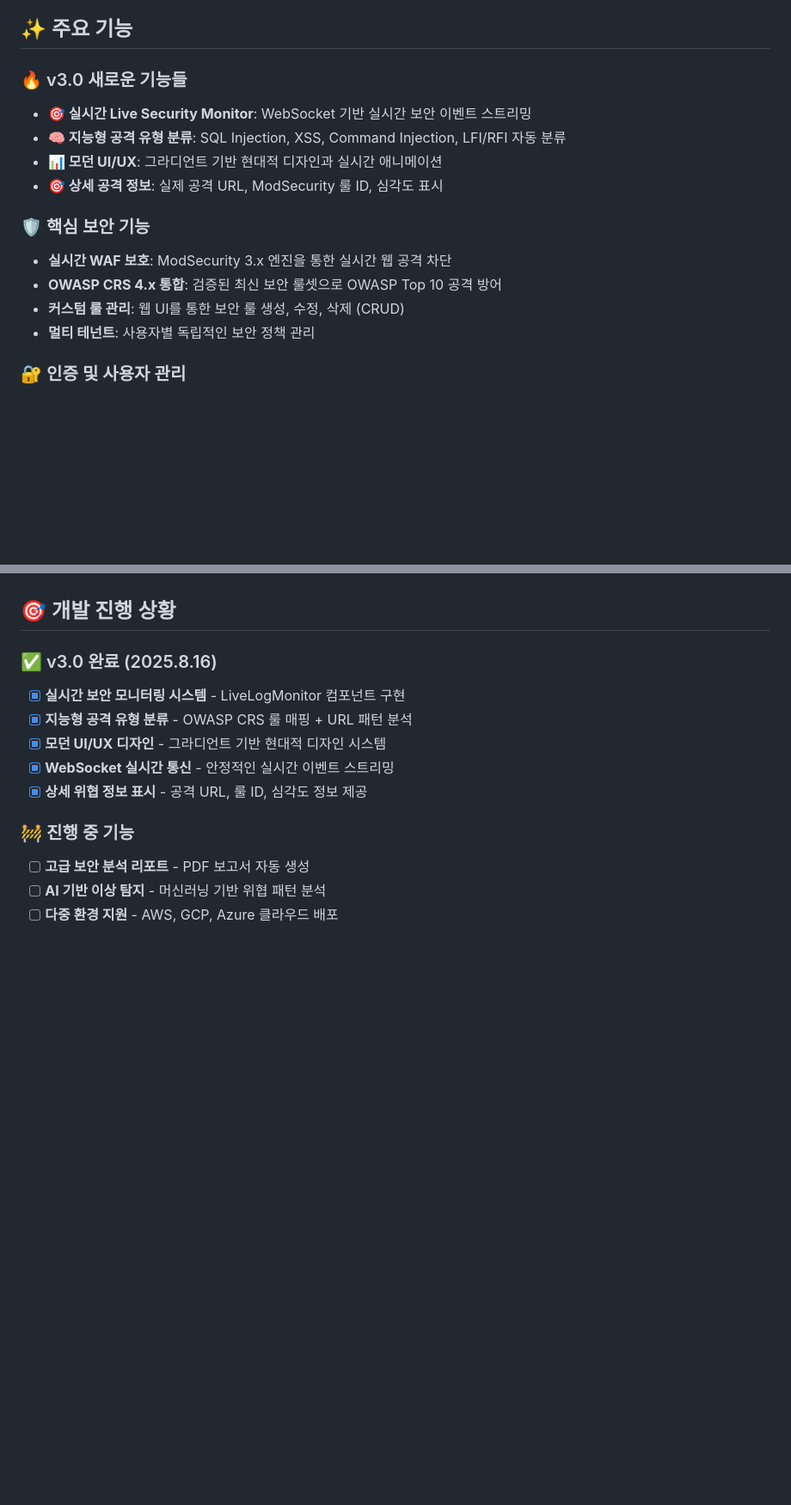
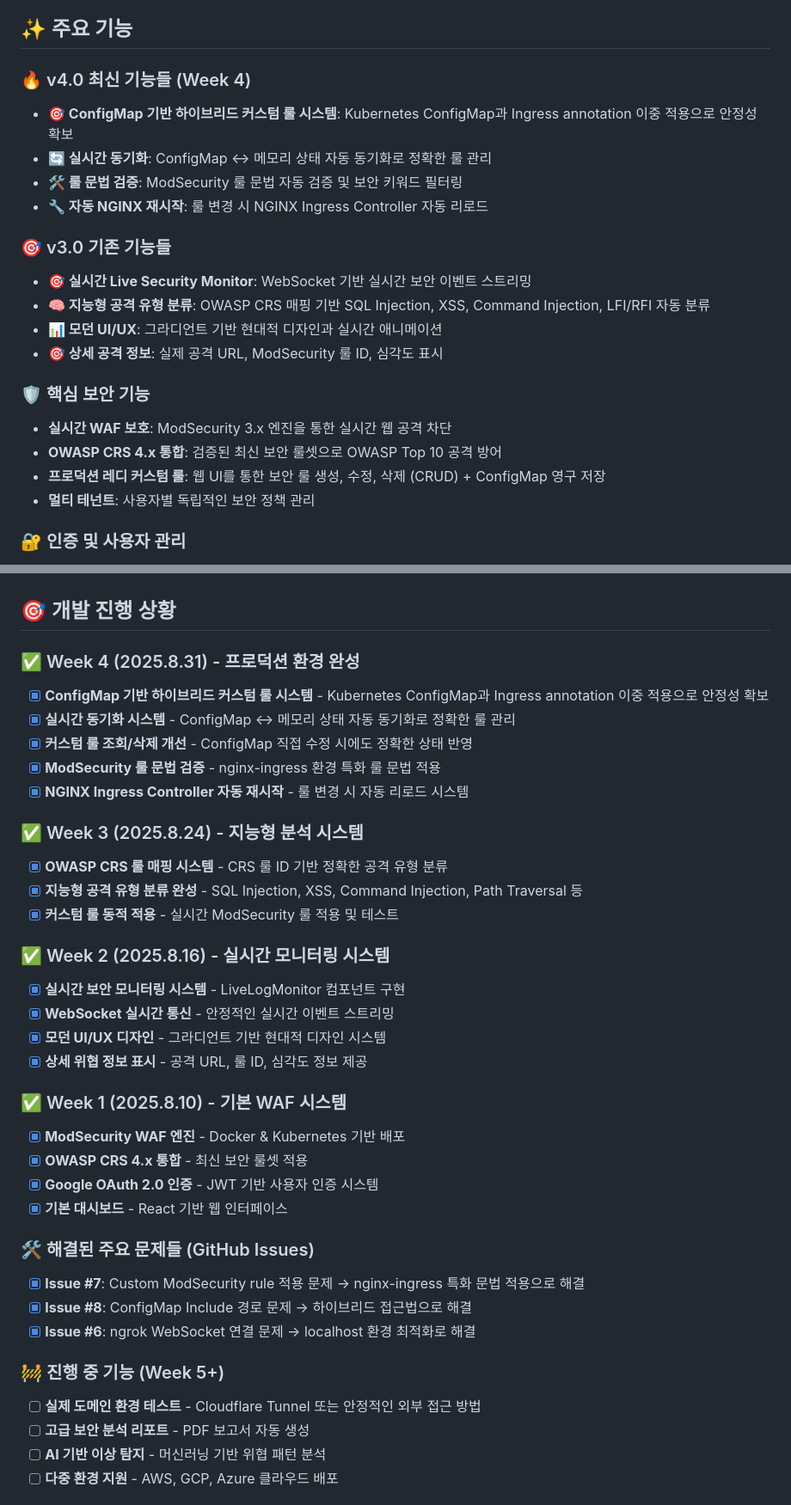
Before and after one commit to minwoo-kwak/waf-toy-project, a Markdown page: README.md, 2 parts joined by grey strips. Shown at 86% size. Rendered like a GitHub page; blank space fills up the shorter version.

Commit message:
docs: README 4주차 완성 내역 업데이트
- v4.0 ConfigMap 기반 하이브리드 커스텀 룰 시스템 추가
- Week 1-4 개발 진행상황 상세 정리
- GitHub Issues 기반 해결된 문제들 명시
- 프로덕션 레디 아키텍처 섹션 추가
- 실시간 동기화 메커니즘 코드 예시 포함

```diff
--- a/README.md
+++ b/README.md
@@ -10,16 +10,22 @@
 
 ## ✨ 주요 기능
 
-### 🔥 v3.0 새로운 기능들
+### 🔥 v4.0 최신 기능들 (Week 4)
+- **🎯 ConfigMap 기반 하이브리드 커스텀 룰 시스템**: Kubernetes ConfigMap과 Ingress annotation 이중 적용으로 안정성 확보
+- **🔄 실시간 동기화**: ConfigMap ↔ 메모리 상태 자동 동기화로 정확한 룰 관리
+- **🛠️ 룰 문법 검증**: ModSecurity 룰 문법 자동 검증 및 보안 키워드 필터링
+- **🔧 자동 NGINX 재시작**: 룰 변경 시 NGINX Ingress Controller 자동 리로드
+
+### 🎯 v3.0 기존 기능들
 - **🎯 실시간 Live Security Monitor**: WebSocket 기반 실시간 보안 이벤트 스트리밍
-- **🧠 지능형 공격 유형 분류**: SQL Injection, XSS, Command Injection, LFI/RFI 자동 분류
+- **🧠 지능형 공격 유형 분류**: OWASP CRS 매핑 기반 SQL Injection, XSS, Command Injection, LFI/RFI 자동 분류
 - **📊 모던 UI/UX**: 그라디언트 기반 현대적 디자인과 실시간 애니메이션
 - **🎯 상세 공격 정보**: 실제 공격 URL, ModSecurity 룰 ID, 심각도 표시
 
 ### 🛡️ 핵심 보안 기능
 - **실시간 WAF 보호**: ModSecurity 3.x 엔진을 통한 실시간 웹 공격 차단
 - **OWASP CRS 4.x 통합**: 검증된 최신 보안 룰셋으로 OWASP Top 10 공격 방어
-- **커스텀 룰 관리**: 웹 UI를 통한 보안 룰 생성, 수정, 삭제 (CRUD)
+- **프로덕션 레디 커스텀 룰**: 웹 UI를 통한 보안 룰 생성, 수정, 삭제 (CRUD) + ConfigMap 영구 저장
 - **멀티 테넌트**: 사용자별 독립적인 보안 정책 관리
 
 ### 🔐 인증 및 사용자 관리
@@ -206,14 +258,37 @@ curl "http://localhost/search?q=<img+src=x+onerror=alert()>"
 
 ## 🎯 개발 진행 상황
 
-### ✅ v3.0 완료 (2025.8.16)
+### ✅ Week 4 (2025.8.31) - 프로덕션 환경 완성
+- [x] **ConfigMap 기반 하이브리드 커스텀 룰 시스템** - Kubernetes ConfigMap과 Ingress annotation 이중 적용으로 안정성 확보
+- [x] **실시간 동기화 시스템** - ConfigMap ↔ 메모리 상태 자동 동기화로 정확한 룰 관리
+- [x] **커스텀 룰 조회/삭제 개선** - ConfigMap 직접 수정 시에도 정확한 상태 반영
+- [x] **ModSecurity 룰 문법 검증** - nginx-ingress 환경 특화 룰 문법 적용
+- [x] **NGINX Ingress Controller 자동 재시작** - 룰 변경 시 자동 리로드 시스템
+
+### ✅ Week 3 (2025.8.24) - 지능형 분석 시스템
+- [x] **OWASP CRS 룰 매핑 시스템** - CRS 룰 ID 기반 정확한 공격 유형 분류
+- [x] **지능형 공격 유형 분류 완성** - SQL Injection, XSS, Command Injection, Path Traversal 등
+- [x] **커스텀 룰 동적 적용** - 실시간 ModSecurity 룰 적용 및 테스트
+
+### ✅ Week 2 (2025.8.16) - 실시간 모니터링 시스템
 - [x] **실시간 보안 모니터링 시스템** - LiveLogMonitor 컴포넌트 구현
-- [x] **지능형 공격 유형 분류** - OWASP CRS 룰 매핑 + URL 패턴 분석
+- [x] **WebSocket 실시간 통신** - 안정적인 실시간 이벤트 스트리밍
 - [x] **모던 UI/UX 디자인** - 그라디언트 기반 현대적 디자인 시스템
-- [x] **WebSocket 실시간 통신** - 안정적인 실시간 이벤트 스트리밍
 - [x] **상세 위협 정보 표시** - 공격 URL, 룰 ID, 심각도 정보 제공
 
-### 🚧 진행 중 기능
+### ✅ Week 1 (2025.8.10) - 기본 WAF 시스템
+- [x] **ModSecurity WAF 엔진** - Docker & Kubernetes 기반 배포
+- [x] **OWASP CRS 4.x 통합** - 최신 보안 룰셋 적용
+- [x] **Google OAuth 2.0 인증** - JWT 기반 사용자 인증 시스템
+- [x] **기본 대시보드** - React 기반 웹 인터페이스
+
+### 🛠️ 해결된 주요 문제들 (GitHub Issues)
+- [x] **Issue #7**: Custom ModSecurity rule 적용 문제 → nginx-ingress 특화 문법 적용으로 해결
+- [x] **Issue #8**: ConfigMap Include 경로 문제 → 하이브리드 접근법으로 해결
+- [x] **Issue #6**: ngrok WebSocket 연결 문제 → localhost 환경 최적화로 해결
+
+### 🚧 진행 중 기능 (Week 5+)
+- [ ] **실제 도메인 환경 테스트** - Cloudflare Tunnel 또는 안정적인 외부 접근 방법
 - [ ] **고급 보안 분석 리포트** - PDF 보고서 자동 생성
 - [ ] **AI 기반 이상 탐지** - 머신러닝 기반 위협 패턴 분석
 - [ ] **다중 환경 지원** - AWS, GCP, Azure 클라우드 배포
```
Also changed, not shown: other parts of README.md (+50 -4 lines).
